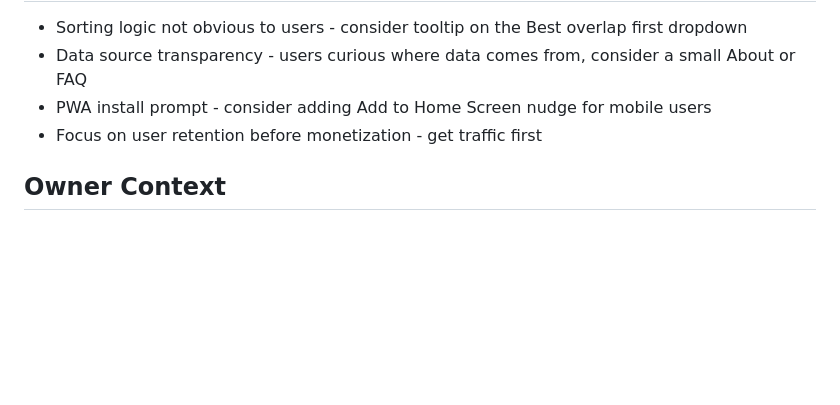
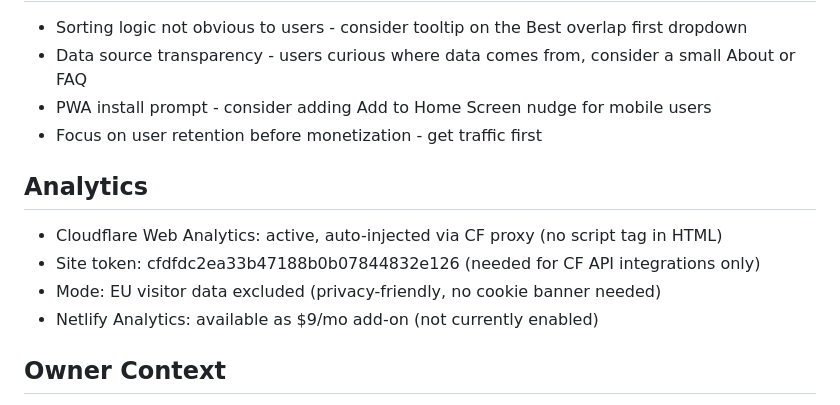
Before and after one commit to ratboyd/doubleheader, a Markdown page: CLAUDE.md, the part around the change. GitHub-like rendering; blank space fills up the shorter version.

Commit message:
docs: record Cloudflare Analytics setup (auto-injected, token cfdfdc2ea33b)

```diff
--- a/CLAUDE.md
+++ b/CLAUDE.md
@@ -56,6 +56,12 @@ Also runs through Impact - same account. Wire tracking once approved.
 - PWA install prompt - consider adding Add to Home Screen nudge for mobile users
 - Focus on user retention before monetization - get traffic first
 
+## Analytics
+- Cloudflare Web Analytics: active, auto-injected via CF proxy (no script tag in HTML)
+- Site token: cfdfdc2ea33b47188b0b07844832e126 (needed for CF API integrations only)
+- Mode: EU visitor data excluded (privacy-friendly, no cookie banner needed)
+- Netlify Analytics: available as $9/mo add-on (not currently enabled)
+
 ## Owner Context
 Patrick Boyd, Calgary AB. Non-technical founder. Between roles (energy industry).
 Contact: hello@doubleheader.app (Cloudflare email routing to boyd.pat@gmail.com)
```
